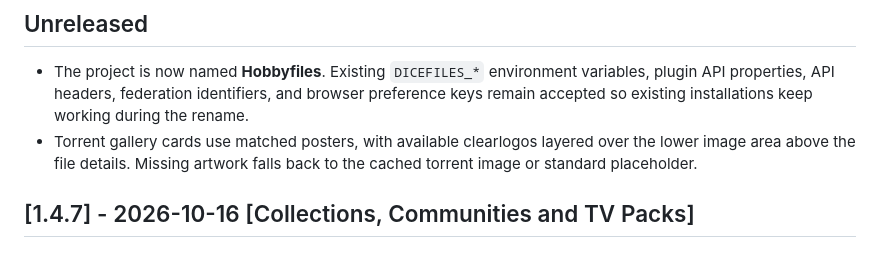
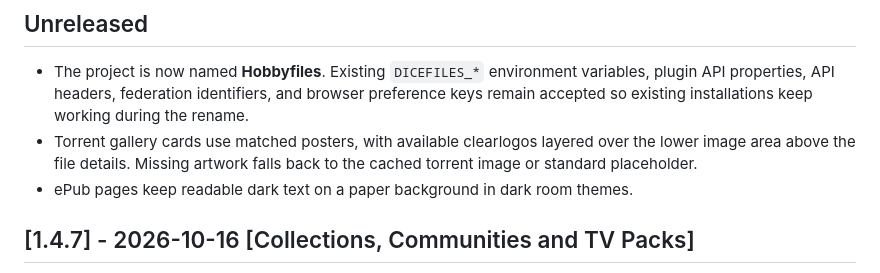
Before and after one commit to apoapostolov/Dicefiles-Ephemereal-Filesharing, a Markdown page: CHANGELOG.md, the part around the change. GitHub-like rendering.

```diff
--- a/CHANGELOG.md
+++ b/CHANGELOG.md
@@ -9,6 +9,7 @@
 - Torrent gallery cards use matched posters, with available clearlogos layered
   over the lower image area above the file details. Missing artwork falls back
   to the cached torrent image or standard placeholder.
+- ePub pages keep readable dark text on a paper background in dark room themes.
 
 ## [1.4.7] - 2026-10-16 [Collections, Communities and TV Packs]
 
```
Also changed, not shown: README.md (+6 -2 lines), images/hobbyfiles-comic-reader.png (added), images/hobbyfiles-epub-reader.png (added), images/hobbyfiles-pdf-reader.png, images/hobbyfiles-room-gallery.png, 6 other files.
